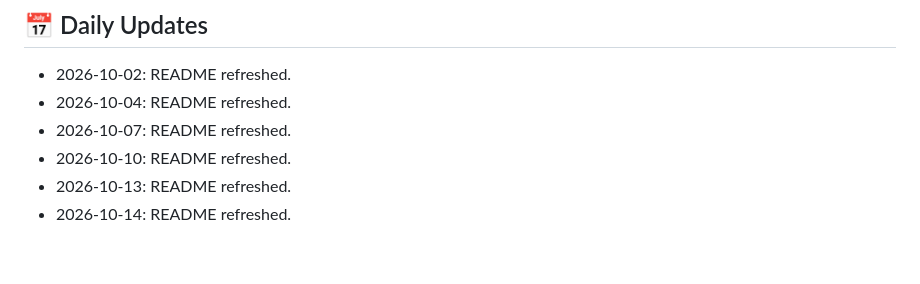
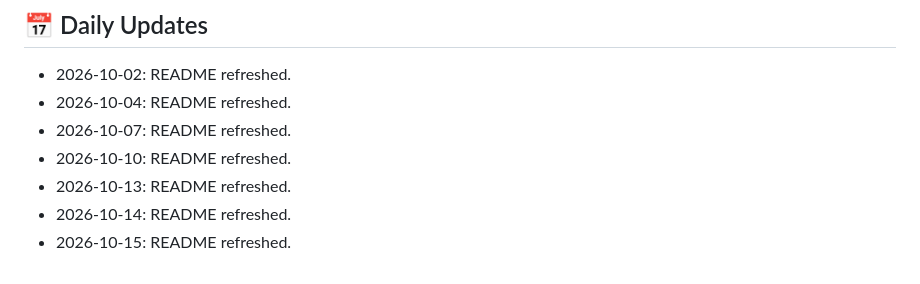
Before and after one commit to HamzaZahid2018/LangAi-Project, a Markdown page: README.md, the part around the change. Rendered like a GitHub page.

Commit message:
docs: refresh README

```diff
--- a/README.md
+++ b/README.md
@@ -244,3 +244,4 @@ Created with ❤️ by the LangAI team
 - 2026-10-10: README refreshed.
 - 2026-10-13: README refreshed.
 - 2026-10-14: README refreshed.
+- 2026-10-15: README refreshed.
```
